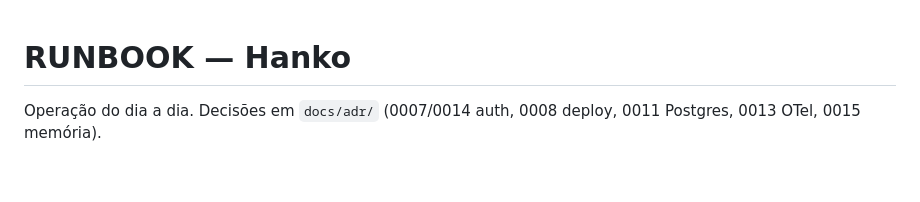
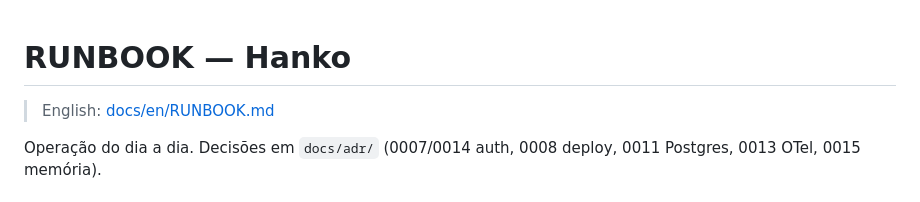
Before and after one commit to renatobardi/hanko, a Markdown page: docs/RUNBOOK.md, the part around the change. GitHub-like rendering; blank space fills up the shorter version.

Commit message:
docs: link do RUNBOOK pt para a versão en
Co-Authored-By: Claude Opus 5.5 <noreply@anthropic.com>
Claude-Session: https://claude.ai/code/session_01XtgKHjJbDv4oXGnmk6vQyN

```diff
--- a/docs/RUNBOOK.md
+++ b/docs/RUNBOOK.md
@@ -1,4 +1,6 @@
 # RUNBOOK — Hanko
+
+> English: [docs/en/RUNBOOK.md](en/RUNBOOK.md)
 
 Operação do dia a dia. Decisões em `docs/adr/` (0007/0014 auth, 0008 deploy, 0011 Postgres, 0013 OTel, 0015 memória).
 
```
